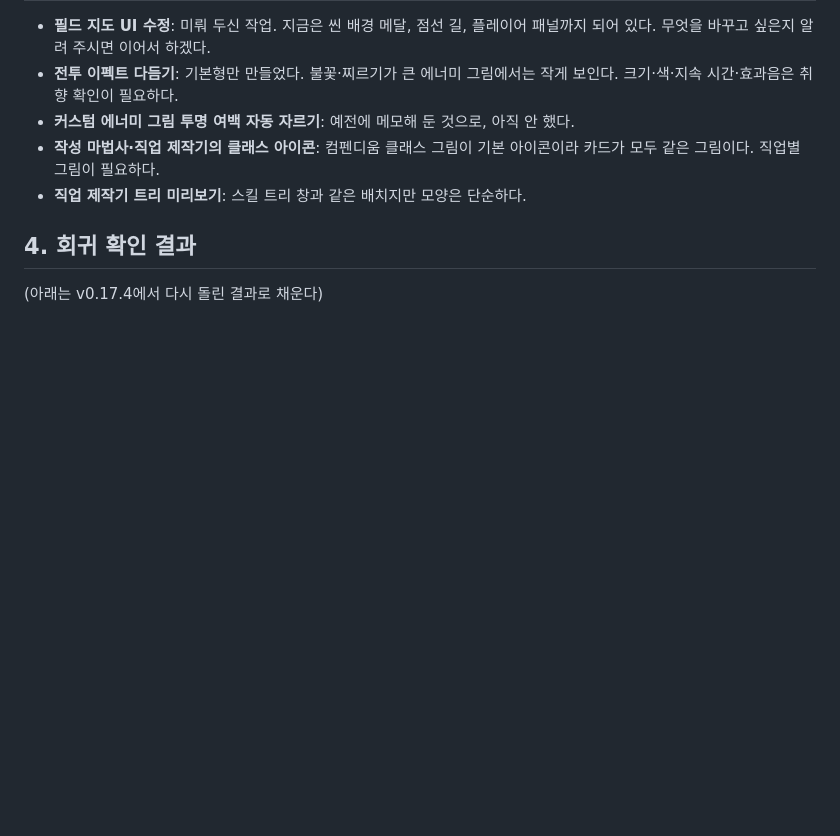
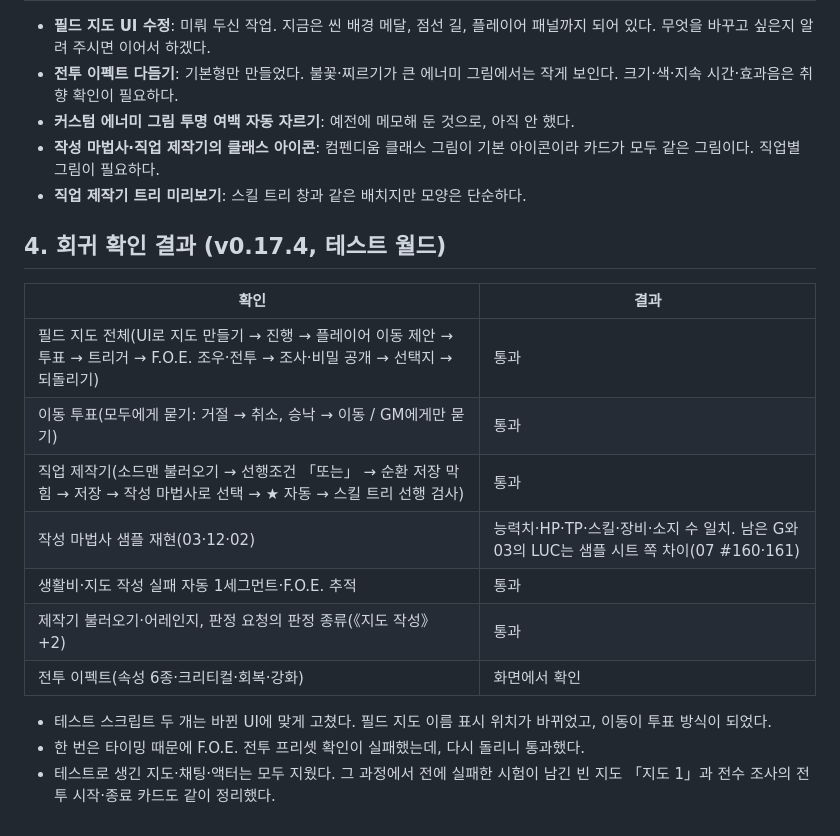
Before and after one commit to Nomal-1/nssq-fvtt, a Markdown page: docs/reports/overnight-2026-10-10.md, the part around the change. GitHub-like rendering; blank space fills up the shorter version.

Commit message:
[밤 작업] 보고서: 회귀 확인 결과
Co-Authored-By: Claude Opus 5.5 <noreply@anthropic.com>
Claude-Session: https://claude.ai/code/session_01Xx4H7RoLpQjQZdmopfqt5D

```diff
--- a/docs/reports/overnight-2026-10-10.md
+++ b/docs/reports/overnight-2026-10-10.md
@@ -110,5 +110,18 @@
 - **작성 마법사·직업 제작기의 클래스 아이콘**: 컴펜디움 클래스 그림이 기본 아이콘이라 카드가 모두 같은 그림이다. 직업별 그림이 필요하다.
 - **직업 제작기 트리 미리보기**: 스킬 트리 창과 같은 배치지만 모양은 단순하다.
 
-## 4. 회귀 확인 결과
-(아래는 v0.17.4에서 다시 돌린 결과로 채운다)
+## 4. 회귀 확인 결과 (v0.17.4, 테스트 월드)
+
+| 확인 | 결과 |
+|---|---|
+| 필드 지도 전체(UI로 지도 만들기 → 진행 → 플레이어 이동 제안 → 투표 → 트리거 → F.O.E. 조우·전투 → 조사·비밀 공개 → 선택지 → 되돌리기) | 통과 |
+| 이동 투표(모두에게 묻기: 거절 → 취소, 승낙 → 이동 / GM에게만 묻기) | 통과 |
+| 직업 제작기(소드맨 불러오기 → 선행조건 「또는」 → 순환 저장 막힘 → 저장 → 작성 마법사로 선택 → ★ 자동 → 스킬 트리 선행 검사) | 통과 |
+| 작성 마법사 샘플 재현(03·12·02) | 능력치·HP·TP·스킬·장비·소지 수 일치. 남은 G와 03의 LUC는 샘플 시트 쪽 차이(07 #160·161) |
+| 생활비·지도 작성 실패 자동 1세그먼트·F.O.E. 추적 | 통과 |
+| 제작기 불러오기·어레인지, 판정 요청의 판정 종류(《지도 작성》 +2) | 통과 |
+| 전투 이펙트(속성 6종·크리티컬·회복·강화) | 화면에서 확인 |
+
+- 테스트 스크립트 두 개는 바뀐 UI에 맞게 고쳤다. 필드 지도 이름 표시 위치가 바뀌었고, 이동이 투표 방식이 되었다.
+- 한 번은 타이밍 때문에 F.O.E. 전투 프리셋 확인이 실패했는데, 다시 돌리니 통과했다.
+- 테스트로 생긴 지도·채팅·액터는 모두 지웠다. 그 과정에서 전에 실패한 시험이 남긴 빈 지도 「지도 1」과 전수 조사의 전투 시작·종료 카드도 같이 정리했다.
```
